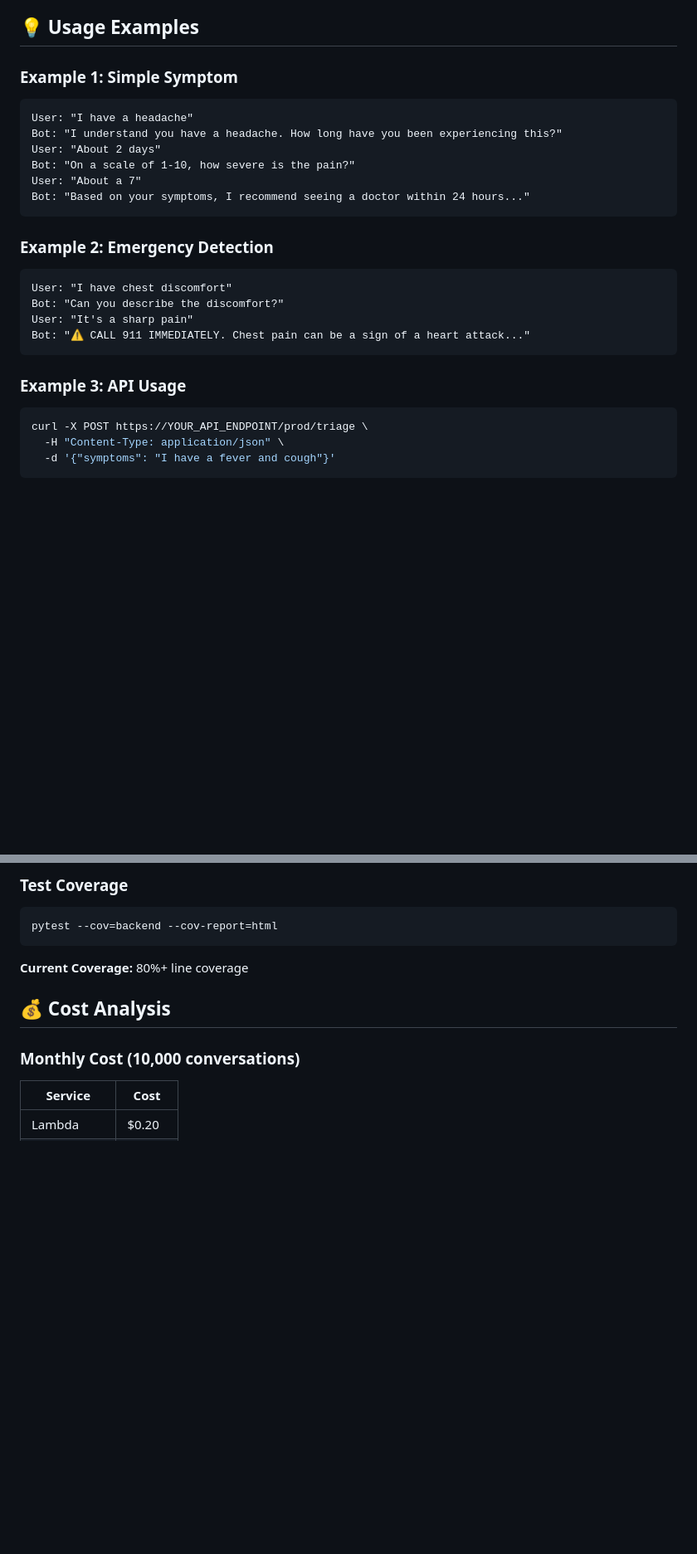
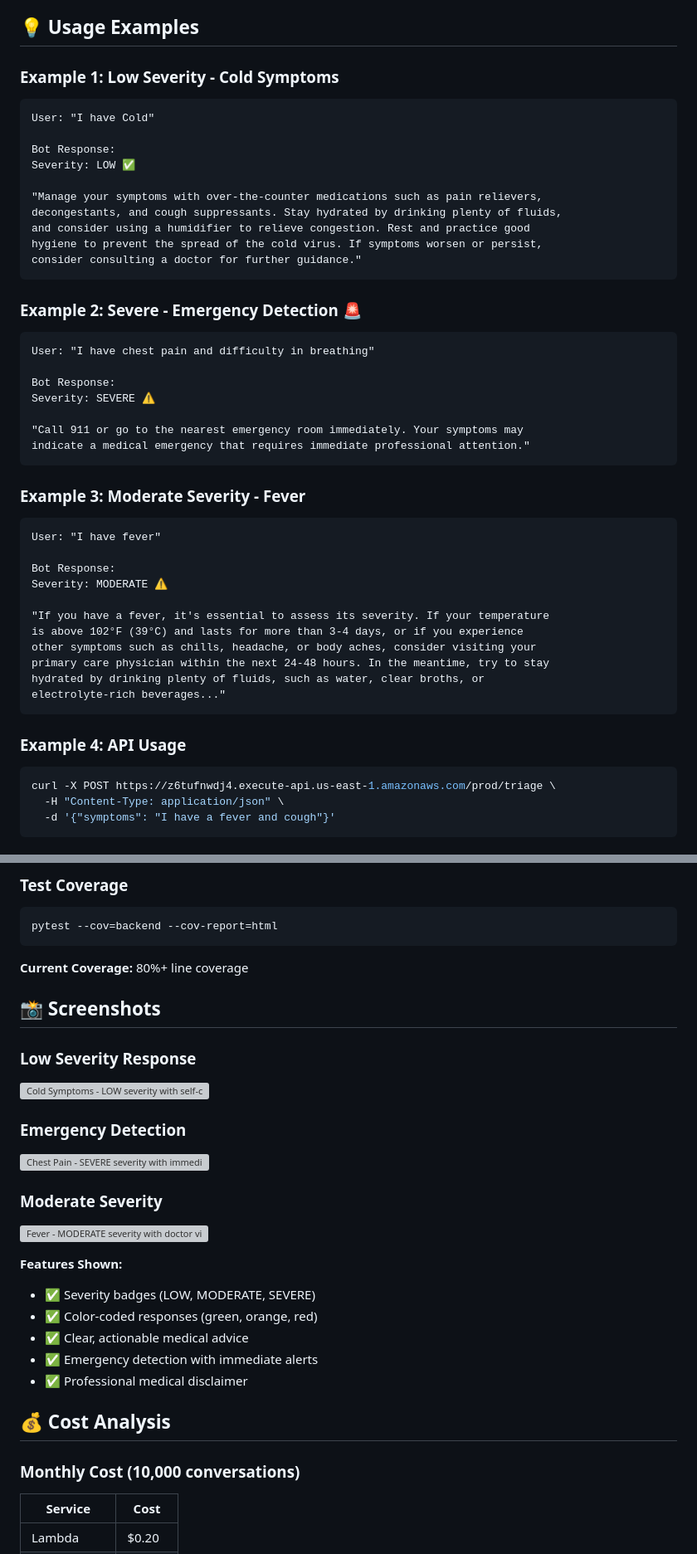
Before and after one commit to SRINIVASINDIA/healthcare-triage-chatbot, a Markdown page: README.md, 2 parts joined by grey strips. Shown at 83% size. Drawn GitHub-style; blank space fills up the shorter version; grey boxes are pictures that could not be loaded.

Commit message:
Update usage examples with actual chatbot responses - LOW, MODERATE, SEVERE severity levels

````diff
--- a/README.md
+++ b/README.md
@@ -179,27 +179,49 @@ See [DEPLOYMENT_GUIDE.md](docs/DEPLOYMENT_GUIDE.md) for detailed instructions.
 
 ## 💡 Usage Examples
 
-### Example 1: Simple Symptom
+### Example 1: Low Severity - Cold Symptoms
 ```
-User: "I have a headache"
-Bot: "I understand you have a headache. How long have you been experiencing this?"
-User: "About 2 days"
-Bot: "On a scale of 1-10, how severe is the pain?"
-User: "About a 7"
-Bot: "Based on your symptoms, I recommend seeing a doctor within 24 hours..."
+User: "I have Cold"
+
+Bot Response:
+Severity: LOW ✅
+
+"Manage your symptoms with over-the-counter medications such as pain relievers,
+decongestants, and cough suppressants. Stay hydrated by drinking plenty of fluids,
+and consider using a humidifier to relieve congestion. Rest and practice good
+hygiene to prevent the spread of the cold virus. If symptoms worsen or persist,
+consider consulting a doctor for further guidance."
 ```
 
-### Example 2: Emergency Detection
+### Example 2: Severe - Emergency Detection 🚨
 ```
-User: "I have chest discomfort"
-Bot: "Can you describe the discomfort?"
-User: "It's a sharp pain"
-Bot: "⚠️ CALL 911 IMMEDIATELY. Chest pain can be a sign of a heart attack..."
+User: "I have chest pain and difficulty in breathing"
+
+Bot Response:
+Severity: SEVERE ⚠️
+
+"Call 911 or go to the nearest emergency room immediately. Your symptoms may
+indicate a medical emergency that requires immediate professional attention."
 ```
 
-### Example 3: API Usage
+### Example 3: Moderate Severity - Fever
+```
+User: "I have fever"
+
+Bot Response:
+Severity: MODERATE ⚠️
+
+"If you have a fever, it's essential to assess its severity. If your temperature
+is above 102°F (39°C) and lasts for more than 3-4 days, or if you experience
+other symptoms such as chills, headache, or body aches, consider visiting your
+primary care physician within the next 24-48 hours. In the meantime, try to stay
+hydrated by drinking plenty of fluids, such as water, clear broths, or
+electrolyte-rich beverages..."
+```
+
+### Example 4: API Usage
 ```bash
-curl -X POST https://YOUR_API_ENDPOINT/prod/triage \
+curl -X POST https://z6tufnwdj4.execute-api.us-east-1.amazonaws.com/prod/triage \
   -H "Content-Type: application/json" \
   -d '{"symptoms": "I have a fever and cough"}'
 ```
@@ -223,6 +245,24 @@ pytest --cov=backend --cov-report=html
 ```
 
 **Current Coverage:** 80%+ line coverage
+
+## 📸 Screenshots
+
+### Low Severity Response
+![Cold Symptoms - LOW severity with self-care recommendations](docs/screenshots/low-severity.png)
+
+### Emergency Detection
+![Chest Pain - SEVERE severity with immediate 911 alert](docs/screenshots/emergency.png)
+
+### Moderate Severity
+![Fever - MODERATE severity with doctor visit recommendation](docs/screenshots/moderate-severity.png)
+
+**Features Shown:**
+- ✅ Severity badges (LOW, MODERATE, SEVERE)
+- ✅ Color-coded responses (green, orange, red)
+- ✅ Clear, actionable medical advice
+- ✅ Emergency detection with immediate alerts
+- ✅ Professional medical disclaimer
 
 ## 💰 Cost Analysis
 
````
Also changed, not shown: VIDEO_DEMO_SCRIPT.md (+31 -57 lines).
